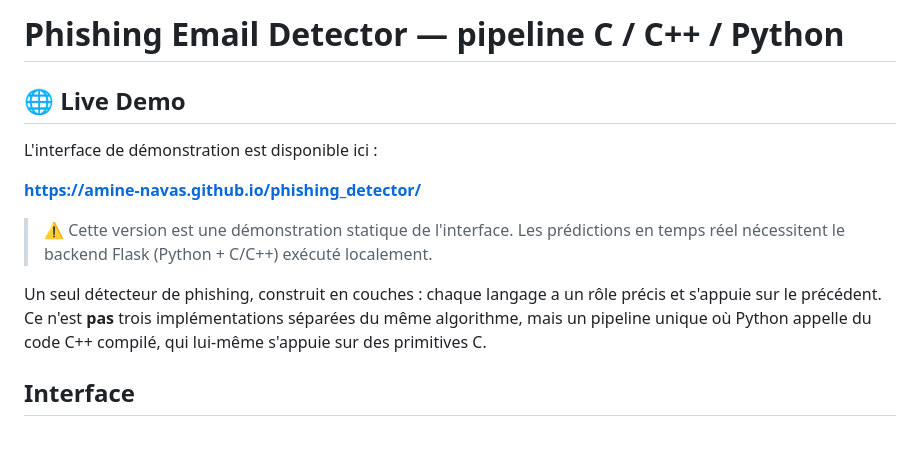
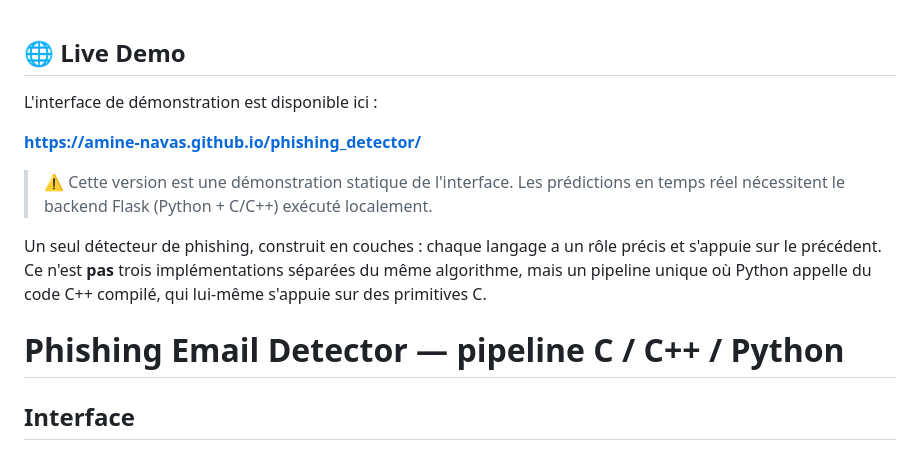
Before and after one commit to Amine-navas/phishing_detector, a Markdown page: README.md, the part around the change. Rendered like a GitHub page.

```diff
--- a/README.md
+++ b/README.md
@@ -1,5 +1,3 @@
-# Phishing Email Detector — pipeline C / C++ / Python
-
 ## 🌐 Live Demo
 
 L'interface de démonstration est disponible ici :
@@ -13,6 +11,8 @@ Un seul détecteur de phishing, construit en couches : chaque langage a un rôle
 précis et s'appuie sur le précédent. Ce n'est **pas** trois implémentations
 séparées du même algorithme, mais un pipeline unique où Python appelle du
 code C++ compilé, qui lui-même s'appuie sur des primitives C.
+
+# Phishing Email Detector — pipeline C / C++ / Python
 
 ## Interface
 
```
